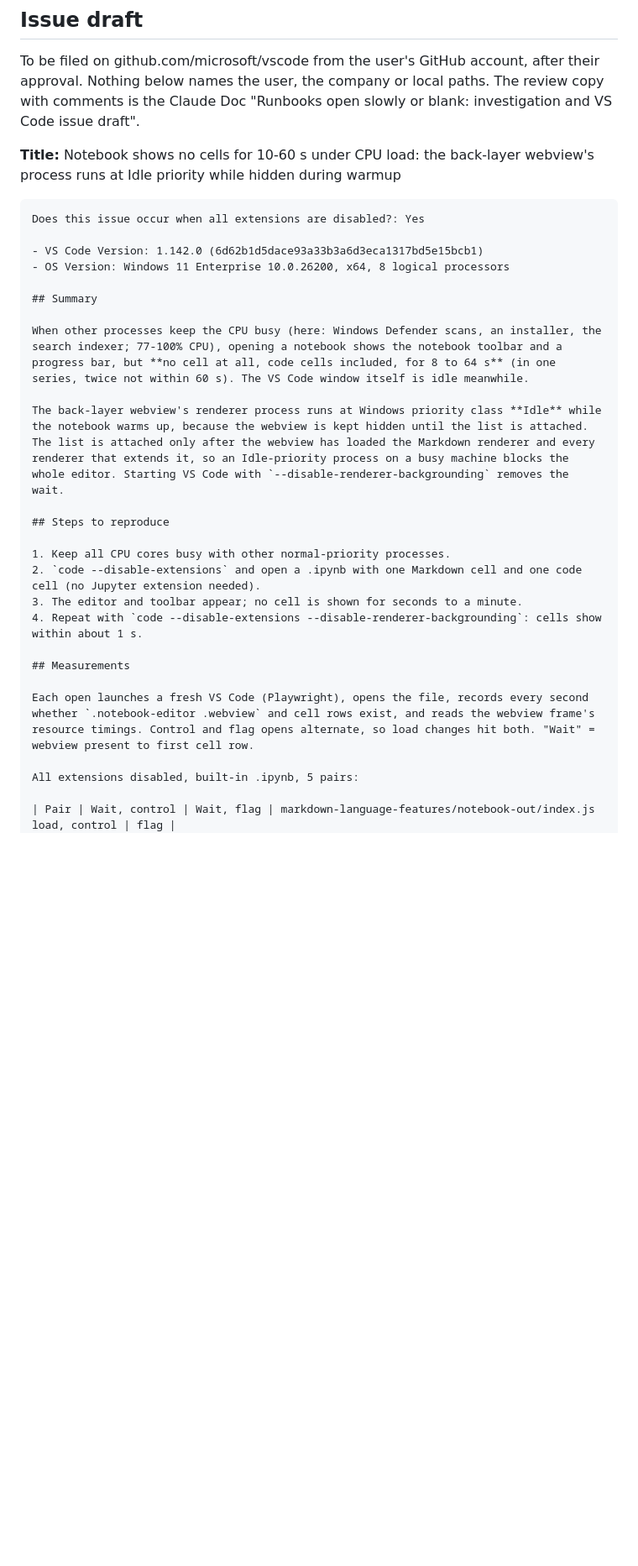
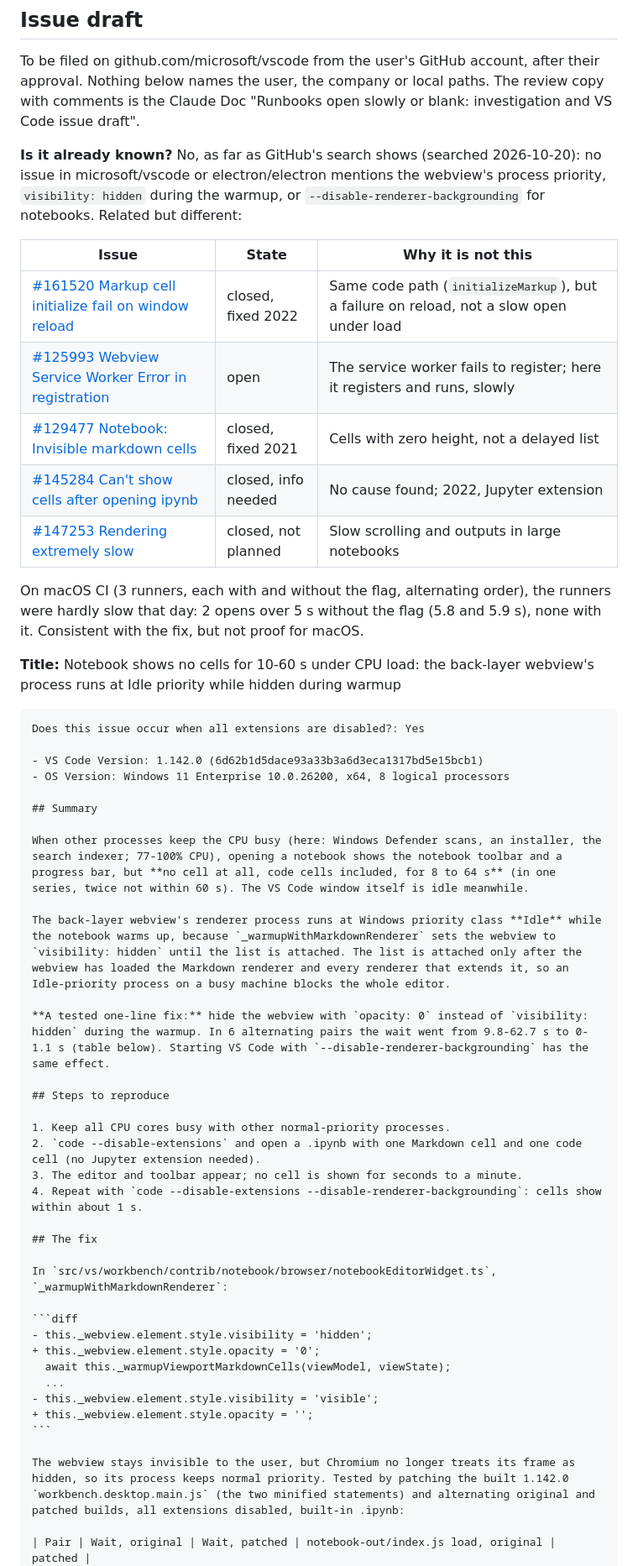
Before and after one commit to smojon/md-runbook, a Markdown page: docs/investigations/notebook-open-slow.md, the part around one of its changes. Shown at 84% size. Rendered like a GitHub page; blank space fills up the shorter version.

Commit message:
Investigation: the tested one-line VS Code fix, the known-issue search, the macOS A/B
Co-Authored-By: Claude Opus 5.5 <noreply@anthropic.com>

````diff
--- a/docs/investigations/notebook-open-slow.md
+++ b/docs/investigations/notebook-open-slow.md
@@ -227,6 +263,22 @@ To be filed on github.com/microsoft/vscode from the user's GitHub account, after
 Nothing below names the user, the company or local paths. The review copy with comments is the
 Claude Doc "Runbooks open slowly or blank: investigation and VS Code issue draft".
 
+**Is it already known?** No, as far as GitHub's search shows (searched 2026-10-20): no issue in
+microsoft/vscode or electron/electron mentions the webview's process priority, `visibility: hidden`
+during the warmup, or `--disable-renderer-backgrounding` for notebooks. Related but different:
+
+| Issue | State | Why it is not this |
+| --- | --- | --- |
+| [#161520 Markup cell initialize fail on window reload](https://github.com/microsoft/vscode/issues/161520) | closed, fixed 2022 | Same code path (`initializeMarkup`), but a failure on reload, not a slow open under load |
+| [#125993 Webview Service Worker Error in registration](https://github.com/microsoft/vscode/issues/125993) | open | The service worker fails to register; here it registers and runs, slowly |
+| [#129477 Notebook: Invisible markdown cells](https://github.com/microsoft/vscode/issues/129477) | closed, fixed 2021 | Cells with zero height, not a delayed list |
+| [#145284 Can't show cells after opening ipynb](https://github.com/microsoft/vscode/issues/145284) | closed, info needed | No cause found; 2022, Jupyter extension |
+| [#147253 Rendering extremely slow](https://github.com/microsoft/vscode/issues/147253) | closed, not planned | Slow scrolling and outputs in large notebooks |
+
+On macOS CI (3 runners, each with and without the flag, alternating order), the runners were hardly
+slow that day: 2 opens over 5 s without the flag (5.8 and 5.9 s), none with it. Consistent with the
+fix, but not proof for macOS.
+
 **Title:** Notebook shows no cells for 10-60 s under CPU load: the back-layer webview's process
 runs at Idle priority while hidden during warmup
 
@@ -240,7 +292,9 @@ Does this issue occur when all extensions are disabled?: Yes
 
 When other processes keep the CPU busy (here: Windows Defender scans, an installer, the search indexer; 77-100% CPU), opening a notebook shows the notebook toolbar and a progress bar, but **no cell at all, code cells included, for 8 to 64 s** (in one series, twice not within 60 s). The VS Code window itself is idle meanwhile.
 
-The back-layer webview's renderer process runs at Windows priority class **Idle** while the notebook warms up, because the webview is kept hidden until the list is attached. The list is attached only after the webview has loaded the Markdown renderer and every renderer that extends it, so an Idle-priority process on a busy machine blocks the whole editor. Starting VS Code with `--disable-renderer-backgrounding` removes the wait.
+The back-layer webview's renderer process runs at Windows priority class **Idle** while the notebook warms up, because `_warmupWithMarkdownRenderer` sets the webview to `visibility: hidden` until the list is attached. The list is attached only after the webview has loaded the Markdown renderer and every renderer that extends it, so an Idle-priority process on a busy machine blocks the whole editor.
+
+**A tested one-line fix:** hide the webview with `opacity: 0` instead of `visibility: hidden` during the warmup. In 6 alternating pairs the wait went from 9.8-62.7 s to 0-1.1 s (table below). Starting VS Code with `--disable-renderer-backgrounding` has the same effect.
 
 ## Steps to reproduce
 
@@ -249,11 +303,20 @@ The back-layer webview's renderer process runs at Windows priority class **Idle*
 3. The editor and toolbar appear; no cell is shown for seconds to a minute.
 4. Repeat with `code --disable-extensions --disable-renderer-backgrounding`: cells show within about 1 s.
 
-## Measurements
+## The fix
 
-Each open launches a fresh VS Code (Playwright), opens the file, records every second whether `.notebook-editor .webview` and cell rows exist, and reads the webview frame's resource timings. Control and flag opens alternate, so load changes hit both. "Wait" = webview present to first cell row.
+In `src/vs/workbench/contrib/notebook/browser/notebookEditorWidget.ts`, `_warmupWithMarkdownRenderer`:
 
-All extensions disabled, built-in .ipynb, 5 pairs:
+```diff
+- this._webview.element.style.visibility = 'hidden';
++ this._webview.element.style.opacity = '0';
+  await this._warmupViewportMarkdownCells(viewModel, viewState);
+  ...
+- this._webview.element.style.visibility = 'visible';
++ this._webview.element.style.opacity = '';
+```
 
-| Pair | Wait, control | Wait, flag | markdown-language-features/notebook-out/index.js load, control | flag |
+The webview stays invisible to the user, but Chromium no longer treats its frame as hidden, so its process keeps normal priority. Tested by patching the built 1.142.0 `workbench.desktop.main.js` (the two minified statements) and alternating original and patched builds, all extensions disabled, built-in .ipynb:
+
+| Pair | Wait, original | Wait, patched | notebook-out/index.js load, original | patched |
 |---|---|---|---|---|
````
Also changed, not shown: other parts of docs/investigations/notebook-open-slow.md (+52 -14 lines).
